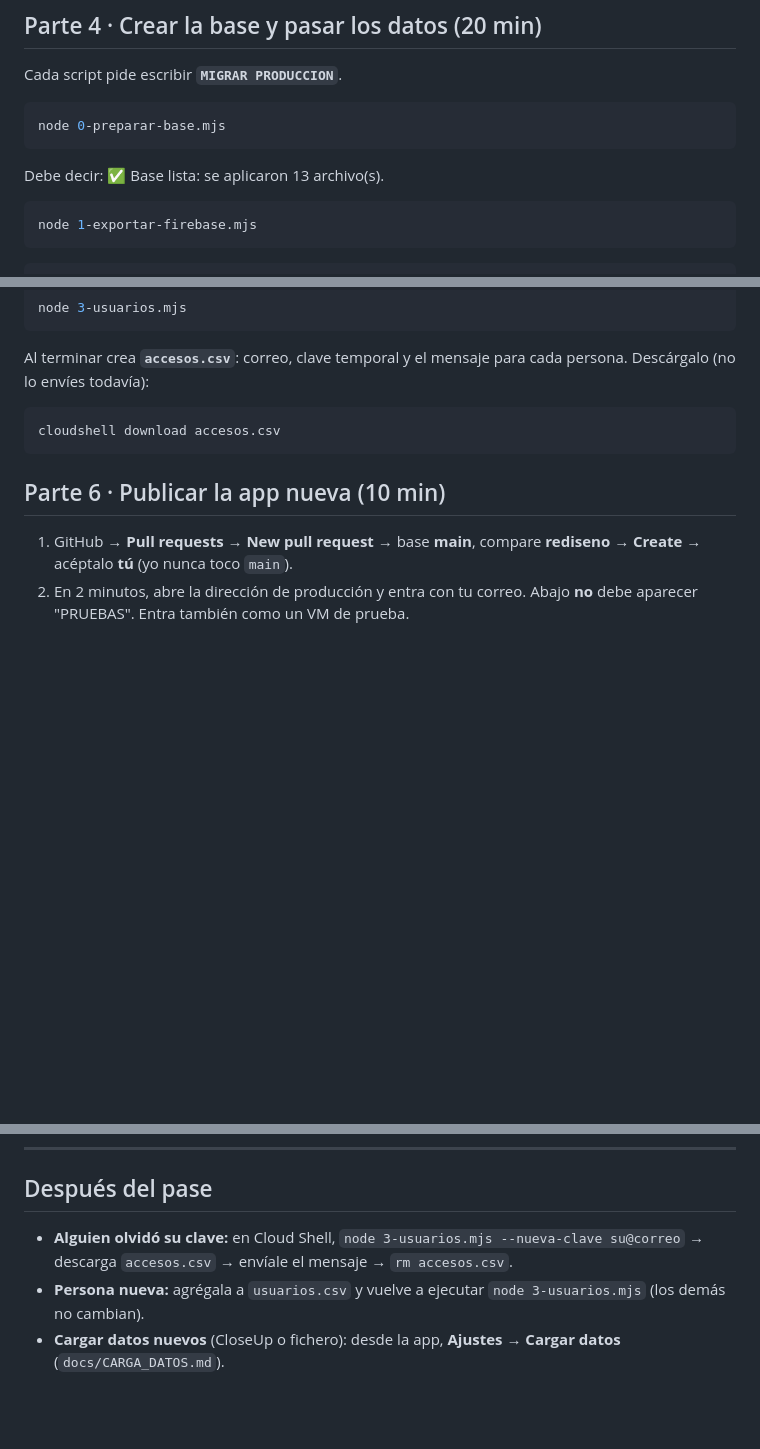
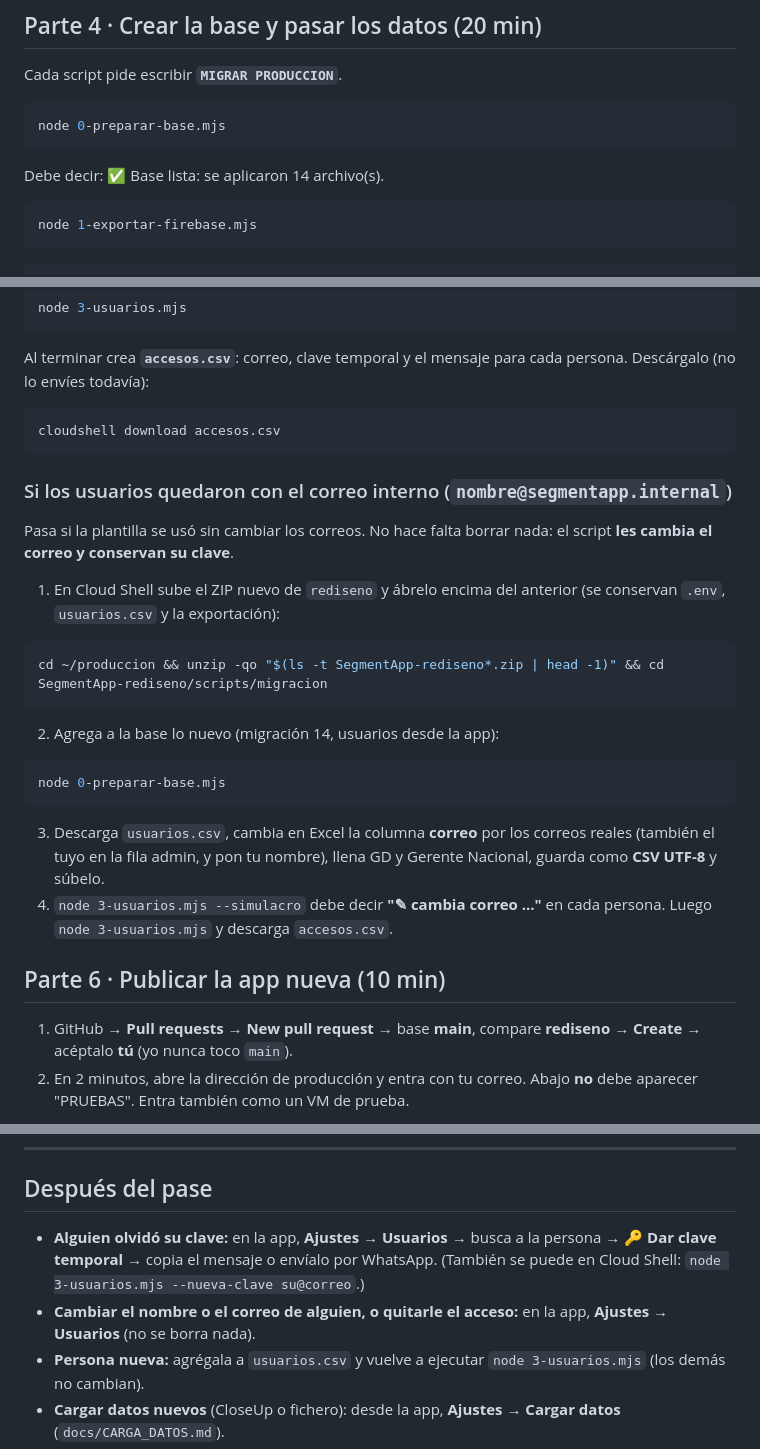
Before and after one commit to InteligenciaNegociosLS/SegmentApp, a Markdown page: docs/SALIDA.md, 3 parts joined by grey strips. Rendered like a GitHub page; blank space fills up the shorter version.

Commit message:
Guías: correos reales en el pase y usuarios desde la app
Co-Authored-By: Claude Opus 5.5 <noreply@anthropic.com>
Claude-Session: https://claude.ai/code/session_01PZvKWriemD4Ms3HzfopPQK

````diff
--- a/docs/SALIDA.md
+++ b/docs/SALIDA.md
@@ -88,7 +88,7 @@ Cada script pide escribir **`MIGRAR PRODUCCION`**.
 node 0-preparar-base.mjs
 ```
 
-Debe decir: ✅ Base lista: se aplicaron 13 archivo(s).
+Debe decir: ✅ Base lista: se aplicaron 14 archivo(s).
 
 ```bash
 node 1-exportar-firebase.mjs
@@ -146,6 +146,28 @@ cada persona. Descárgalo (no lo envíes todavía):
 cloudshell download accesos.csv
 ```
 
+### Si los usuarios quedaron con el correo interno (`nombre@segmentapp.internal`)
+Pasa si la plantilla se usó sin cambiar los correos. No hace falta borrar
+nada: el script **les cambia el correo y conservan su clave**.
+1. En Cloud Shell sube el ZIP nuevo de `rediseno` y ábrelo encima del anterior
+   (se conservan `.env`, `usuarios.csv` y la exportación):
+
+```bash
+cd ~/produccion && unzip -qo "$(ls -t SegmentApp-rediseno*.zip | head -1)" && cd SegmentApp-rediseno/scripts/migracion
+```
+
+2. Agrega a la base lo nuevo (migración 14, usuarios desde la app):
+
+```bash
+node 0-preparar-base.mjs
+```
+
+3. Descarga `usuarios.csv`, cambia en Excel la columna **correo** por los
+   correos reales (también el tuyo en la fila admin, y pon tu nombre), llena
+   GD y Gerente Nacional, guarda como **CSV UTF-8** y súbelo.
+4. `node 3-usuarios.mjs --simulacro` debe decir **"✎ cambia correo …"** en
+   cada persona. Luego `node 3-usuarios.mjs` y descarga `accesos.csv`.
+
 ## Parte 6 · Publicar la app nueva (10 min)
 1. GitHub → **Pull requests → New pull request** → base **main**, compare
    **rediseno** → **Create** → acéptalo **tú** (yo nunca toco `main`).
@@ -174,8 +196,12 @@ estaba. Cópiame el error y lo resolvemos.
 ---
 
 ## Después del pase
-- **Alguien olvidó su clave:** en Cloud Shell, `node 3-usuarios.mjs --nueva-clave su@correo`
-  → descarga `accesos.csv` → envíale el mensaje → `rm accesos.csv`.
+- **Alguien olvidó su clave:** en la app, **Ajustes → Usuarios** → busca a
+  la persona → **🔑 Dar clave temporal** → copia el mensaje o envíalo por
+  WhatsApp. (También se puede en Cloud Shell:
+  `node 3-usuarios.mjs --nueva-clave su@correo`.)
+- **Cambiar el nombre o el correo de alguien, o quitarle el acceso:** en la
+  app, **Ajustes → Usuarios** (no se borra nada).
 - **Persona nueva:** agrégala a `usuarios.csv` y vuelve a ejecutar
   `node 3-usuarios.mjs` (los demás no cambian).
 - **Cargar datos nuevos** (CloseUp o fichero): desde la app, **Ajustes →
````
Also changed, not shown: docs/DECISIONES.md (+14 -0 lines), docs/ESQUEMA.md (+1 -0 lines).
